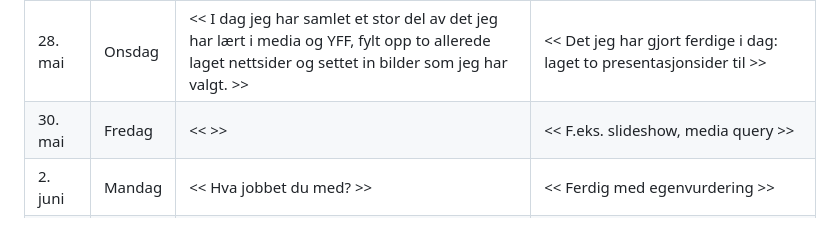
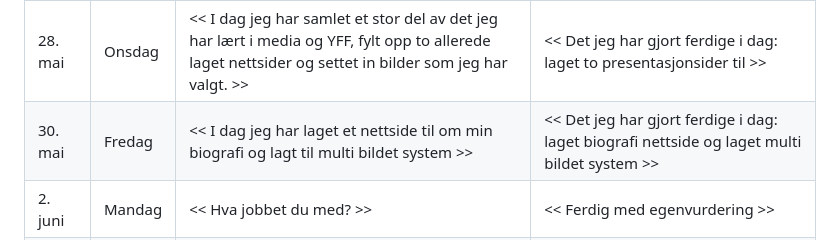
Before and after one commit to KisKisBarsik/Tverrfaglig-prosjekt, a Markdown page: readme.md, the part around the change. Rendered like a GitHub page.

Commit message:
Oppdatering av readme file nummer 4

```diff
--- a/readme.md
+++ b/readme.md
@@ -16,7 +16,7 @@ Dette er en nettside laget som en del av en tverrfaglig prosjekt i 1IMA. Nettsid
 | 23. mai    | Fredag   | << I dag jeg har laget planen til prosjekt, etter jeg har laget planen jeg valgt farger for nettside og til sist jeg har laget struktur til alle nødvendige nettsider >>              | << Det jeg har gjort ferdig i dag: laget planen, valgt farger for nettside, laget strukturen for nettsider >> |
 | 26. mai    | Mandag   | << I dag jeg har samlet et stor del av det jeg har lært i teknologi forståelse og programmering, fylt opp to allerede laget nettsider og settet in bilder som jeg har valgt.>>                      | << Det jeg har gjort ferdige i dag: laget to presentasjonsider og gjort ferdige forside >> |
 | 28. mai    | Onsdag   | << I dag jeg har samlet et stor del av det jeg har lært i media og YFF, fylt opp to allerede laget nettsider og settet in bilder som jeg har valgt. >>                          | << Det jeg har gjort ferdige i dag: laget to presentasjonsider til >> |
-| 30. mai    | Fredag   | <<  >>                                 | << F.eks. slideshow, media query >> |
+| 30. mai    | Fredag   | << I dag jeg har laget et nettside til om min biografi og lagt til multi bildet system >>  | << Det jeg har gjort ferdige i dag: laget biografi nettside og laget multi bildet system >> |
 | 2. juni    | Mandag   | << Hva jobbet du med? >>                               | << Ferdig med egenvurdering >> |
 | 4. juni    | Onsdag   | << Hva gjorde du siste dagen? >>                       | << Kodeopprydding + README >> |
 
```
